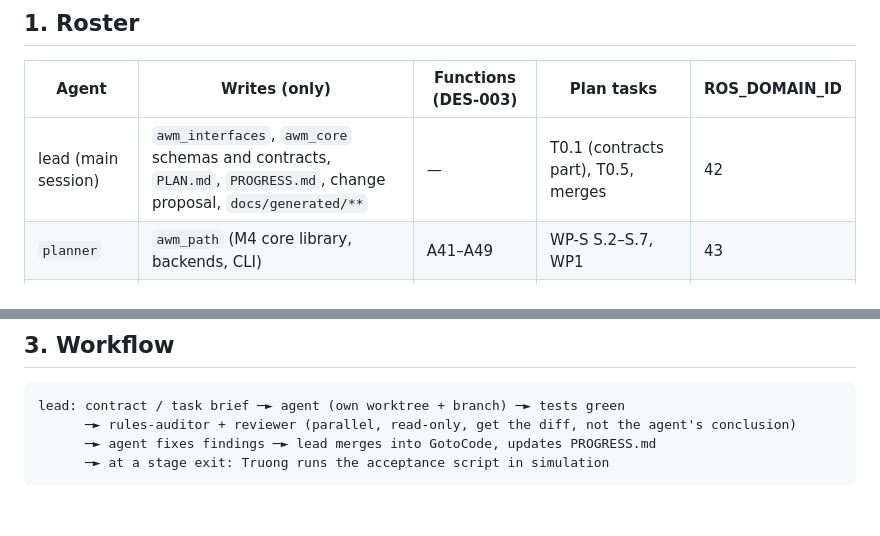
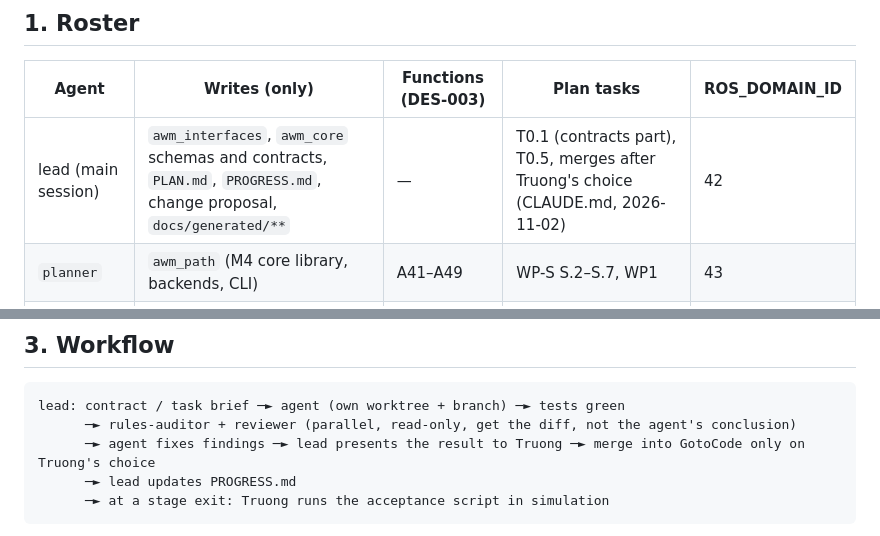
Before and after one commit to TruongHoangAndro/Robot-Welding, a Markdown page: docs/generated/AGENT_TEAM.md, 2 parts joined by grey strips. Drawn GitHub-style; blank space fills up the shorter version.

````diff
--- a/docs/generated/AGENT_TEAM.md
+++ b/docs/generated/AGENT_TEAM.md
@@ -11,7 +11,7 @@ defined in `.claude/agents/`. Truong gives direction, decides escalations and ru
 
 | Agent | Writes (only) | Functions (DES-003) | Plan tasks | ROS_DOMAIN_ID |
 |---|---|---|---|---|
-| lead (main session) | `awm_interfaces`, `awm_core` schemas and contracts, `PLAN.md`, `PROGRESS.md`, change proposal, `docs/generated/**` | — | T0.1 (contracts part), T0.5, merges | 42 |
+| lead (main session) | `awm_interfaces`, `awm_core` schemas and contracts, `PLAN.md`, `PROGRESS.md`, change proposal, `docs/generated/**` | — | T0.1 (contracts part), T0.5, merges after Truong's choice (CLAUDE.md, 2026-11-02) | 42 |
 | `planner` | `awm_path` (M4 core library, backends, CLI) | A41–A49 | WP-S S.2–S.7, WP1 | 43 |
 | `cad-geometry` | `awm_geometry`, `awm_cad` | A11–A15, A17, A18 | T0.2, T2.1 | 44 |
 | `cell-sim` | `awm_description`, `awm_bringup`, `awm_positioner` (mock), `docker/`, `scripts/` | D14, D16 | T0.3, T0.4, T0.6, T0.7 | 45 |
@@ -54,7 +54,8 @@ Every agent reads `CLAUDE.md` first; its rules win. In addition:
 ```
 lead: contract / task brief ─► agent (own worktree + branch) ─► tests green
       ─► rules-auditor + reviewer (parallel, read-only, get the diff, not the agent's conclusion)
-      ─► agent fixes findings ─► lead merges into GotoCode, updates PROGRESS.md
+      ─► agent fixes findings ─► lead presents the result to Truong ─► merge into GotoCode only on Truong's choice
+      ─► lead updates PROGRESS.md
       ─► at a stage exit: Truong runs the acceptance script in simulation
 ```
 
````
Also changed, not shown: CLAUDE.md (+4 -2 lines).
